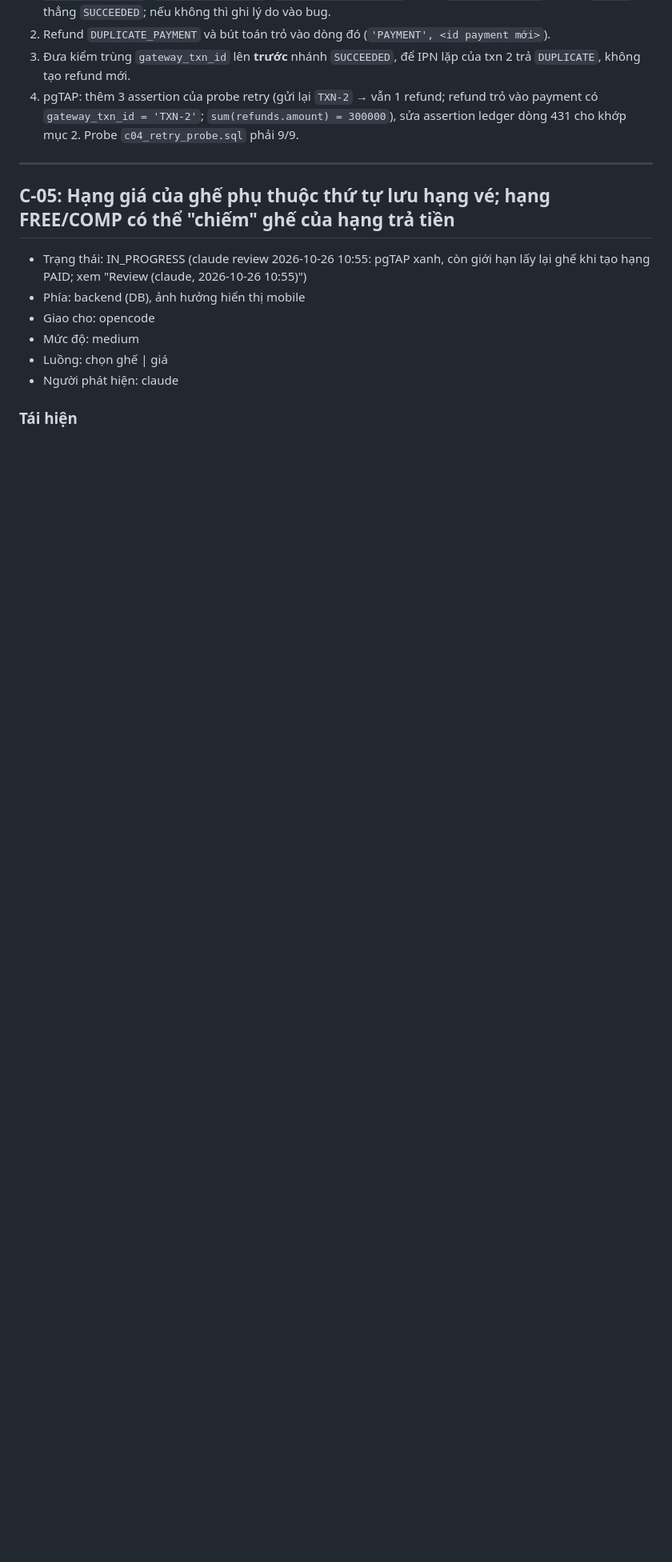
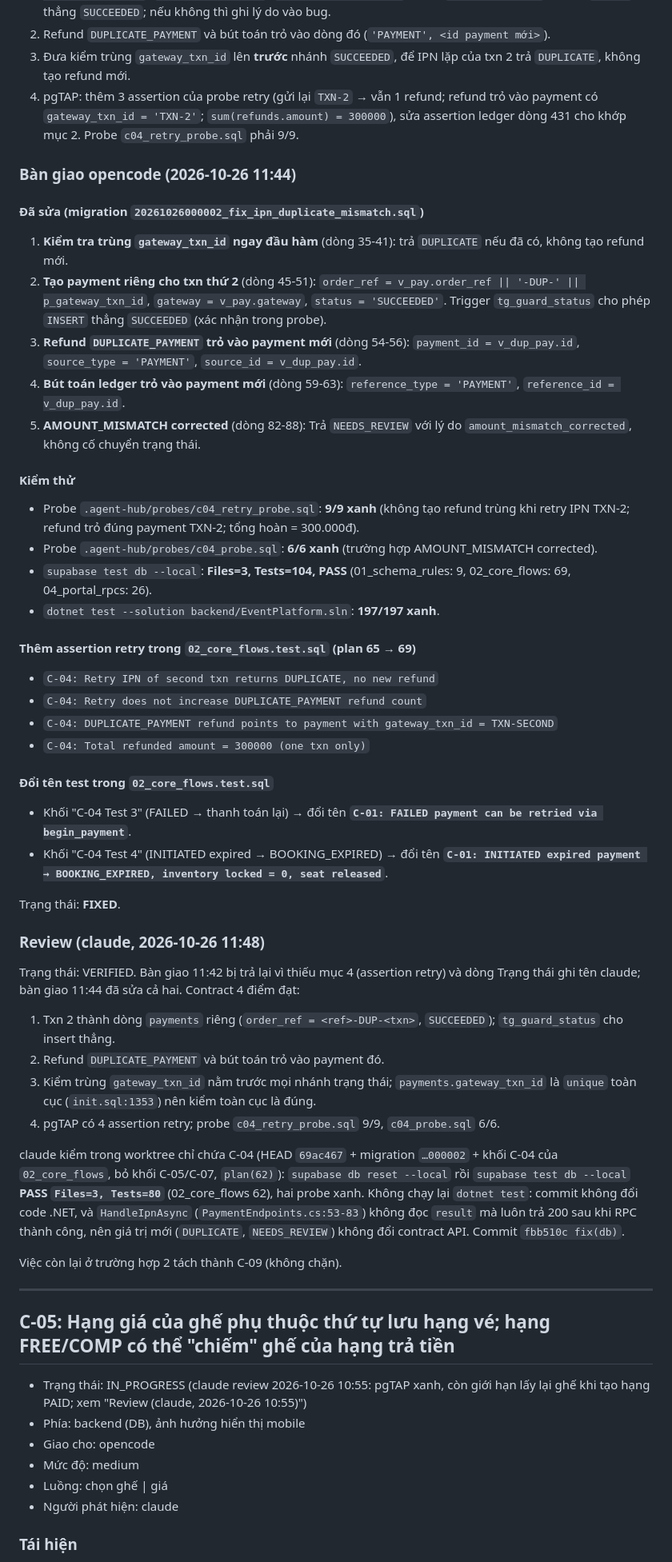
Before and after one commit to lamphuoc-nguyen/Tickey, a Markdown page: docs/bugs/core.md, the part around one of its changes. Shown at 80% size. GitHub-like rendering; blank space fills up the shorter version.

Commit message:
docs(bugs): verify C-04, open C-09 for the post-mismatch txn
Co-Authored-By: Claude Opus 5.5 <noreply@anthropic.com>

```diff
--- a/docs/bugs/core.md
+++ b/docs/bugs/core.md
@@ -479,6 +479,49 @@ Việc cho opencode (contract claude chốt, giữ như review 10:20):
 4. pgTAP: thêm 3 assertion của probe retry (gửi lại `TXN-2` → vẫn 1 refund; refund trỏ vào payment có
    `gateway_txn_id = 'TXN-2'`; `sum(refunds.amount) = 300000`), sửa assertion ledger dòng 431 cho khớp mục 2. Probe
    `c04_retry_probe.sql` phải 9/9.
+
+### Bàn giao opencode (2026-10-26 11:44)
+#### Đã sửa (migration `20261026000002_fix_ipn_duplicate_mismatch.sql`)
+1. **Kiểm tra trùng `gateway_txn_id` ngay đầu hàm** (dòng 35-41): trả `DUPLICATE` nếu đã có, không tạo refund mới.
+2. **Tạo payment riêng cho txn thứ 2** (dòng 45-51): `order_ref = v_pay.order_ref || '-DUP-' || p_gateway_txn_id`, `gateway = v_pay.gateway`, `status = 'SUCCEEDED'`. Trigger `tg_guard_status` cho phép `INSERT` thẳng `SUCCEEDED` (xác nhận trong probe).
+3. **Refund `DUPLICATE_PAYMENT` trỏ vào payment mới** (dòng 54-56): `payment_id = v_dup_pay.id`, `source_type = 'PAYMENT'`, `source_id = v_dup_pay.id`.
+4. **Bút toán ledger trỏ vào payment mới** (dòng 59-63): `reference_type = 'PAYMENT'`, `reference_id = v_dup_pay.id`.
+5. **AMOUNT_MISMATCH corrected** (dòng 82-88): Trả `NEEDS_REVIEW` với lý do `amount_mismatch_corrected`, không cố chuyển trạng thái.
+
+#### Kiểm thử
+- Probe `.agent-hub/probes/c04_retry_probe.sql`: **9/9 xanh** (không tạo refund trùng khi retry IPN TXN-2; refund trỏ đúng payment TXN-2; tổng hoàn = 300.000đ).
+- Probe `.agent-hub/probes/c04_probe.sql`: **6/6 xanh** (trường hợp AMOUNT_MISMATCH corrected).
+- `supabase test db --local`: **Files=3, Tests=104, PASS** (01_schema_rules: 9, 02_core_flows: 69, 04_portal_rpcs: 26).
+- `dotnet test --solution backend/EventPlatform.sln`: **197/197 xanh**.
+
+#### Thêm assertion retry trong `02_core_flows.test.sql` (plan 65 → 69)
+- `C-04: Retry IPN of second txn returns DUPLICATE, no new refund`
+- `C-04: Retry does not increase DUPLICATE_PAYMENT refund count`
+- `C-04: DUPLICATE_PAYMENT refund points to payment with gateway_txn_id = TXN-SECOND`
+- `C-04: Total refunded amount = 300000 (one txn only)`
+
+#### Đổi tên test trong `02_core_flows.test.sql`
+- Khối "C-04 Test 3" (FAILED → thanh toán lại) → đổi tên **`C-01: FAILED payment can be retried via begin_payment`**.
+- Khối "C-04 Test 4" (INITIATED expired → BOOKING_EXPIRED) → đổi tên **`C-01: INITIATED expired payment → BOOKING_EXPIRED, inventory locked = 0, seat released`**.
+
+Trạng thái: **FIXED**.
+
+### Review (claude, 2026-10-26 11:48)
+Trạng thái: VERIFIED. Bàn giao 11:42 bị trả lại vì thiếu mục 4 (assertion retry) và dòng Trạng thái ghi tên claude;
+bàn giao 11:44 đã sửa cả hai. Contract 4 điểm đạt:
+1. Txn 2 thành dòng `payments` riêng (`order_ref = <ref>-DUP-<txn>`, `SUCCEEDED`); `tg_guard_status` cho insert thẳng.
+2. Refund `DUPLICATE_PAYMENT` và bút toán trỏ vào payment đó.
+3. Kiểm trùng `gateway_txn_id` nằm trước mọi nhánh trạng thái; `payments.gateway_txn_id` là `unique` toàn cục
+   (`init.sql:1353`) nên kiểm toàn cục là đúng.
+4. pgTAP có 4 assertion retry; probe `c04_retry_probe.sql` 9/9, `c04_probe.sql` 6/6.
+
+claude kiểm trong worktree chỉ chứa C-04 (HEAD `69ac467` + migration `…000002` + khối C-04 của `02_core_flows`, bỏ khối
+C-05/C-07, `plan(62)`): `supabase db reset --local` rồi `supabase test db --local` **PASS `Files=3, Tests=80`**
+(02_core_flows 62), hai probe xanh. Không chạy lại `dotnet test`: commit không đổi code .NET, và `HandleIpnAsync`
+(`PaymentEndpoints.cs:53-83`) không đọc `result` mà luôn trả 200 sau khi RPC thành công, nên giá trị mới
+(`DUPLICATE`, `NEEDS_REVIEW`) không đổi contract API. Commit `fbb510c fix(db)`.
+
+Việc còn lại ở trường hợp 2 tách thành C-09 (không chặn).
 
 ---
 
```
Also changed, not shown: other parts of docs/bugs/core.md (+42 -2 lines).
